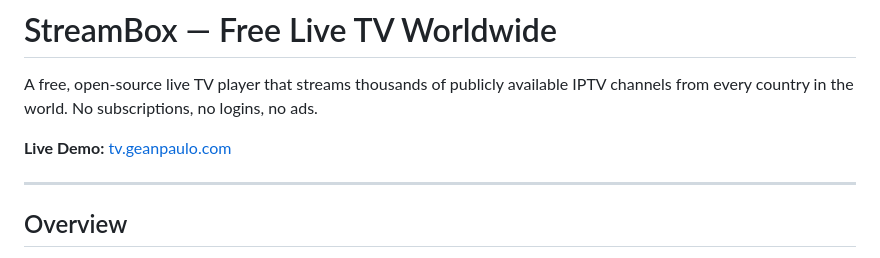
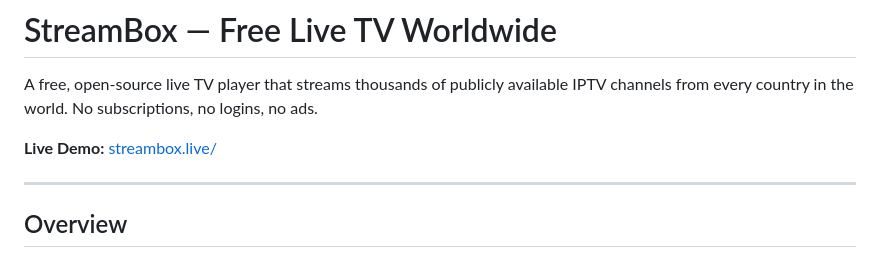
Before and after one commit to geanpaulo19/StreamBox, a Markdown page: README.md, the part around the change. Rendered like a GitHub page.

```diff
--- a/README.md
+++ b/README.md
@@ -2,7 +2,7 @@
 
 A free, open-source live TV player that streams thousands of publicly available IPTV channels from every country in the world. No subscriptions, no logins, no ads.
 
-**Live Demo:** [tv.geanpaulo.com](https://tv.geanpaulo.com)
+**Live Demo:** [streambox.live/](https://streambox.live/)
 
 ---
 
```
